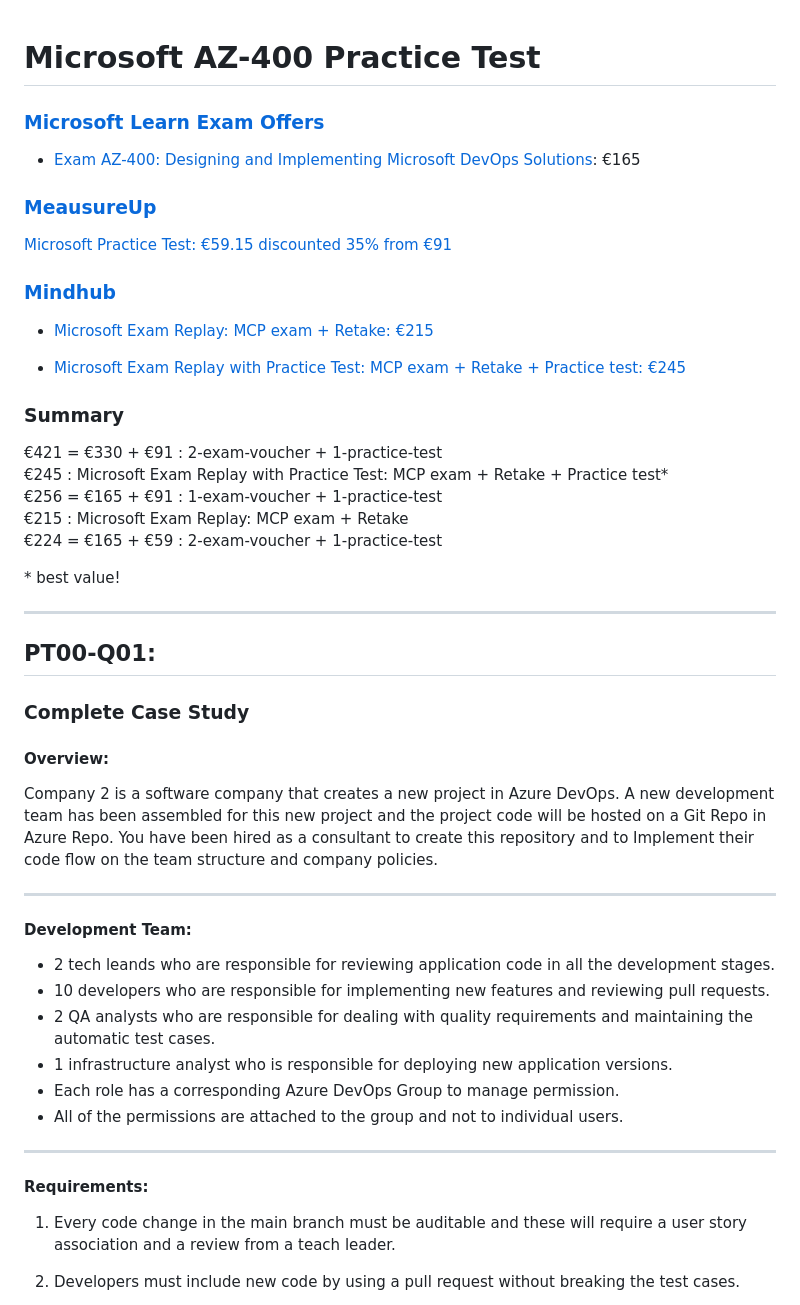
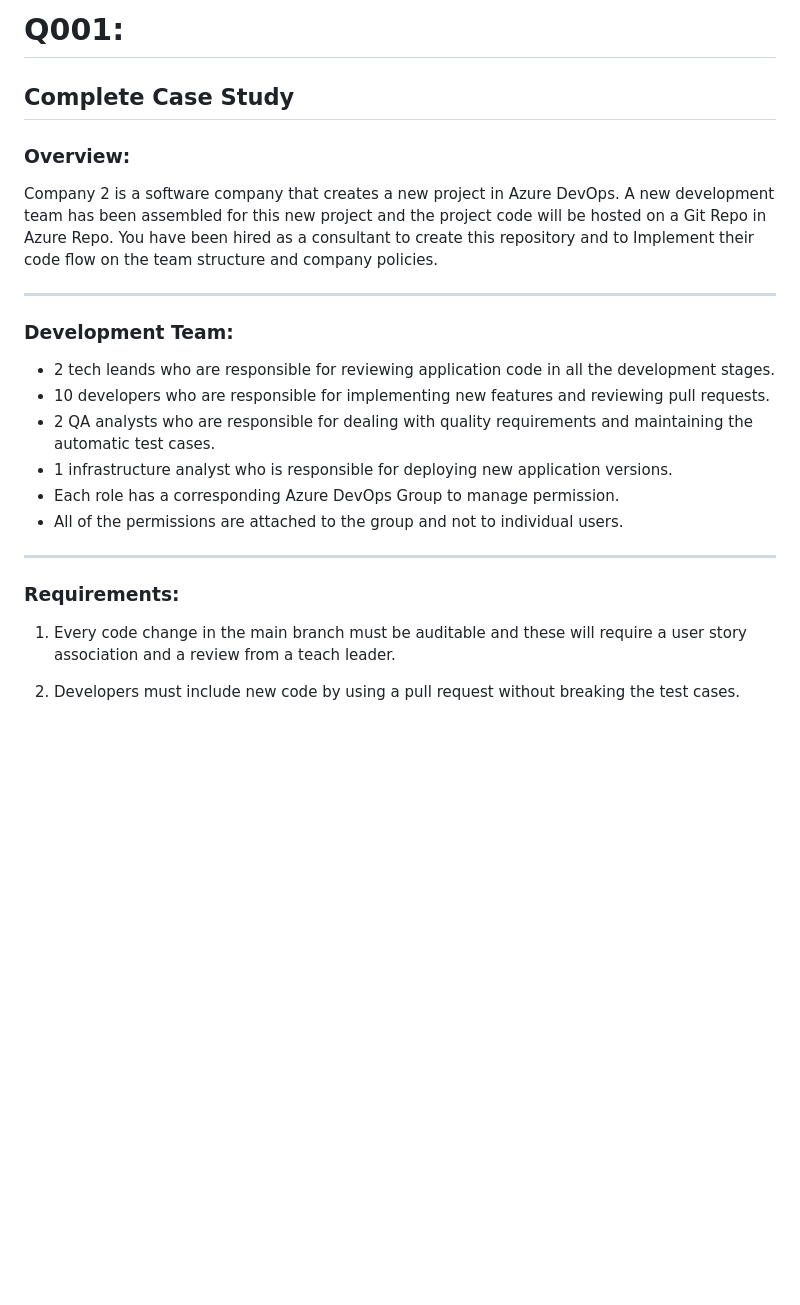
Before and after one commit to D76X/AZ-400, a Markdown page: AZ-400-Official-Practice-Test/AZ-400-OPT-001.md, the part around the change printed below. Rendered like a GitHub page; blank space fills up the shorter version.

```diff
--- a/AZ-400-Official-Practice-Test/AZ-400-OPT-001.md
+++ b/AZ-400-Official-Practice-Test/AZ-400-OPT-001.md
@@ -1,40 +1,9 @@
+# Q001:
 
 
-# Microsoft AZ-400 Practice Test
+## Complete Case Study
 
-### [Microsoft Learn Exam Offers](https://learn.microsoft.com/en-us/credentials/certifications/deals)
-
-- [Exam AZ-400: Designing and Implementing Microsoft DevOps Solutions](https://learn.microsoft.com/en-us/credentials/certifications/devops-engineer/):  €165
-
-### [MeausureUp](https://pts.measureup.com/web/index.php#dashboard.php)
-
-[Microsoft Practice Test: €59.15 discounted 35% from €91](https://www.measureup.com/catalogsearch/result/?q=AZ-400)
-
-### [Mindhub](https://eu1.mindhub.com/myaccount)
-
-- [Microsoft Exam Replay: MCP exam + Retake: €215](https://eu1.mindhub.com/microsoft-exam-replay-mcp-exam-plus-retake/p/Microsoft-Exam-Replay?utm_source=msftmarketing&utm_medium=msft_offers&utm_campaign=ExamReplayFY20&utm_term=ERFY20&utm_content=weblink3)
-
-- [Microsoft Exam Replay with Practice Test: MCP exam + Retake + Practice test: €245](https://eu1.mindhub.com/microsoft-exam-replay-with-practice-test-mcp-exam/p/Microsoft-Exam-Replay-PT)
-
-
-### Summary
-
-€421 = €330 +  €91 : 2-exam-voucher + 1-practice-test
-€245 : Microsoft Exam Replay with Practice Test: MCP exam + Retake + Practice test*
-€256 = €165 +  €91 : 1-exam-voucher + 1-practice-test
-€215 : Microsoft Exam Replay: MCP exam + Retake
-€224 = €165 +  €59 : 2-exam-voucher + 1-practice-test
-
-\* best value!
-
----
-
-## PT00-Q01:
-
-
-### Complete Case Study
-
-#### Overview:
+### Overview:
 
 Company 2  is a software company that creates a new project in Azure DevOps.
 A new development team has been assembled for this new project and the
@@ -44,7 +13,7 @@ their code flow on the team structure and company policies.
 
 ---
 
-#### Development Team:
+### Development Team:
 
 - 2 tech leands who are responsible for reviewing application code in all the development stages.
 - 10 developers who are responsible for implementing new features and reviewing pull requests.
@@ -55,7 +24,7 @@ their code flow on the team structure and company policies.
 
 ---
 
-#### Requirements:
+### Requirements:
 
 1.  Every code change in the main branch must be auditable and these will require
     a user story association and a review from a teach leader.
```
Also changed, not shown: other parts of AZ-400-Official-Practice-Test/AZ-400-OPT-001.md (+0 -27 lines), AZ-400-Official-Practice-Test/AZ-400-OPT-000.md (added, +56 -0 lines), AZ-400-Official-Practice-Test/AZ-400-OPT-002.md (added, +22 -0 lines).
